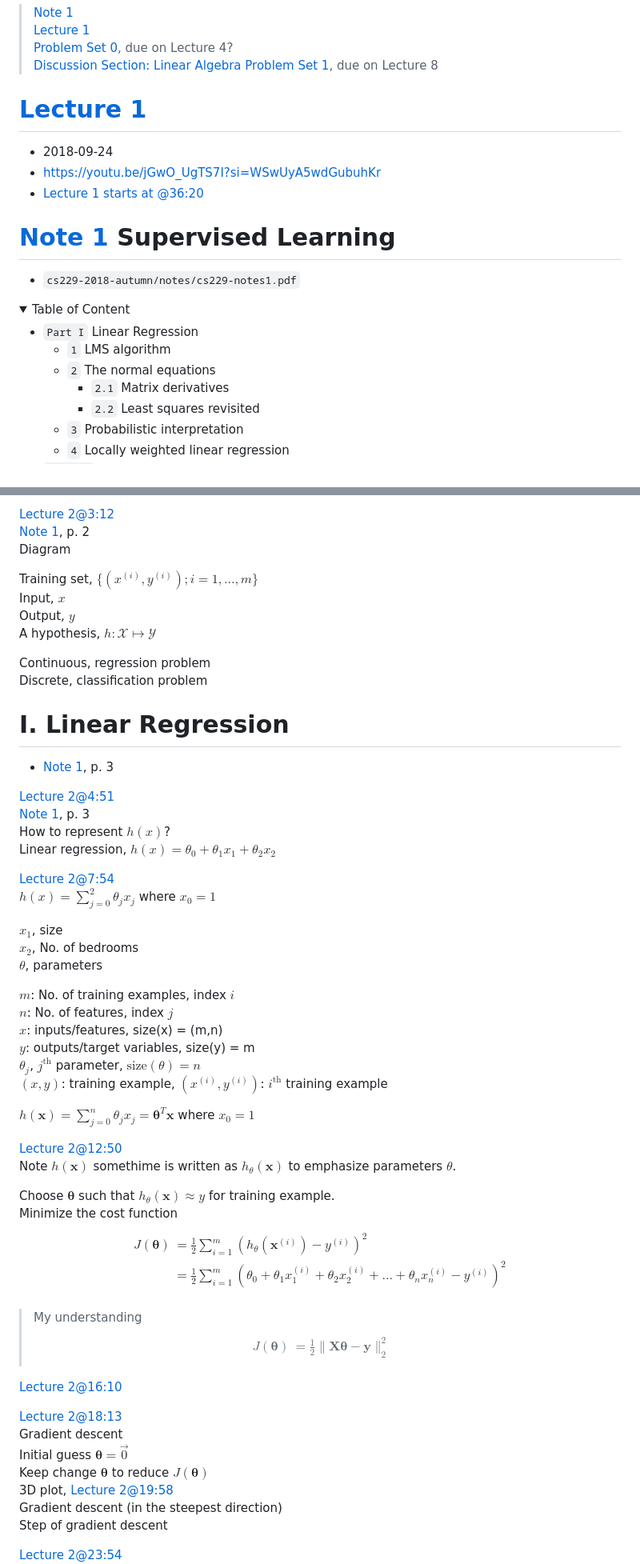
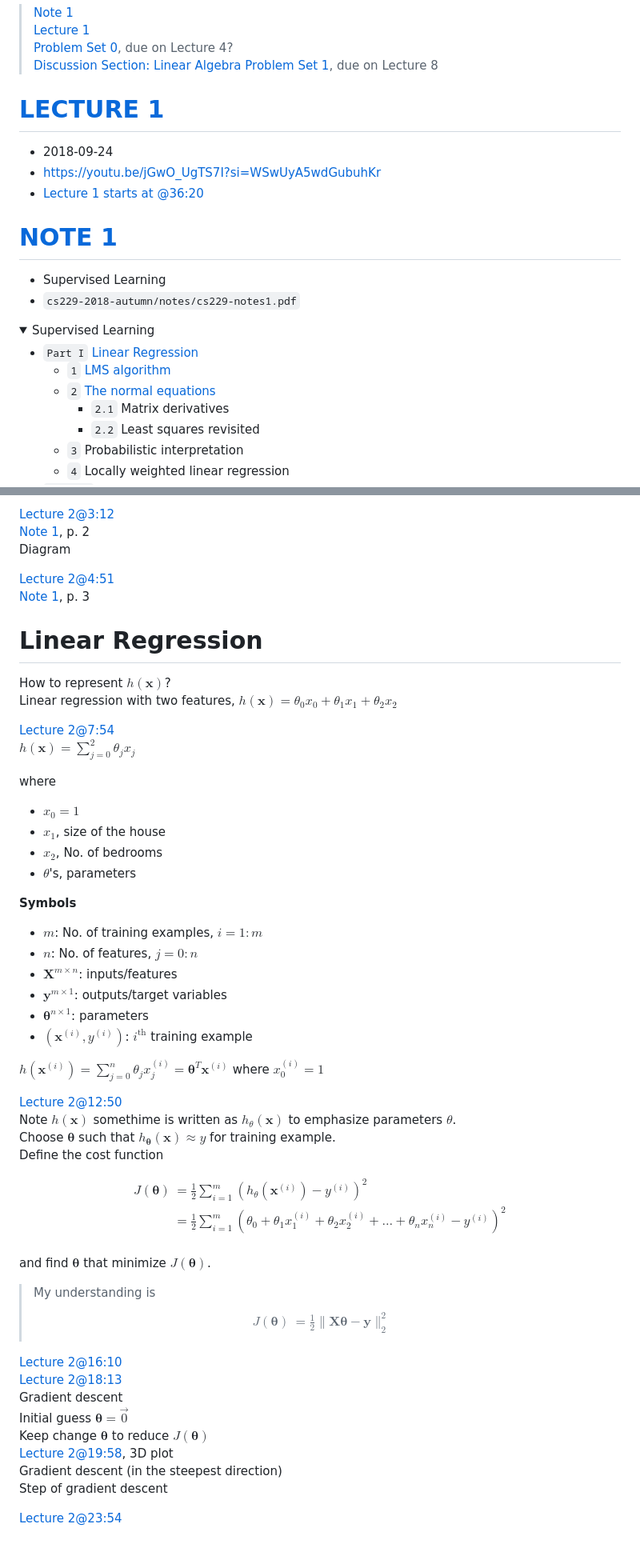
Before and after one commit to ykyang/org.allnix.work, a Markdown page: stanford_cs229/README.md, 2 parts joined by grey strips. Shown: that part at 80% size. GitHub-like rendering; blank space fills up the shorter version.

```diff
--- a/stanford_cs229/README.md
+++ b/stanford_cs229/README.md
@@ -24,21 +24,22 @@ format:
 
 
 
-# [Lecture 1](https://youtu.be/jGwO_UgTS7I?si=WSwUyA5wdGubuhKr)
+# [LECTURE 1](https://youtu.be/jGwO_UgTS7I?si=WSwUyA5wdGubuhKr)
 * 2018-09-24
 * https://youtu.be/jGwO_UgTS7I?si=WSwUyA5wdGubuhKr
 * [Lecture 1 starts at @36:20](https://youtu.be/jGwO_UgTS7I?si=aOaDLuqM2u4Sp_Dj&t=2180)
 
 
-# [Note 1](./cs229-2018-autumn/notes/cs229-notes1.pdf) Supervised Learning
+# [NOTE 1](./cs229-2018-autumn/notes/cs229-notes1.pdf)
+* Supervised Learning
 * `cs229-2018-autumn/notes/cs229-notes1.pdf`
 
 <details open="true">
-<summary>Table of Content</summary>
+<summary>Supervised Learning</summary>
 
-* `Part I` Linear Regression
-    * `1` LMS algorithm
-    * `2` The normal equations
+* `Part I` [Linear Regression](#linear-regression)
+    * `1` [LMS algorithm](#lms-algorithm)
+    * `2` [The normal equations](#the-normal-equations)
         * `2.1` Matrix derivatives
         * `2.2` Least squares revisited
     * `3` Probabilistic interpretation
@@ -105,43 +106,39 @@ Supervised learning
 Diagram
 
 
-Training set, $\{(x^{(i)}, y^{(i)}); i = 1, \ldots, m\}$
-Input,  $x$
-Output, $y$
-A hypothesis, $h: \mathcal{X} \mapsto \mathcal{Y}$
 
-Continuous, regression problem
-Discrete,   classification problem
-
-# I. Linear Regression
-* [Note 1](./cs229-2018-autumn/notes/cs229-notes1.pdf), p. 3
 
 [Lecture 2@4:51](https://youtu.be/4b4MUYve_U8?si=kOpmyaQ-pbVZWoUD&t=291)
 [Note 1](./cs229-2018-autumn/notes/cs229-notes1.pdf), p. 3
-How to represent $h(x)$?
-Linear regression, $h(x) = \theta_0 + \theta_1x_1 + \theta_2x_2$
+
+# Linear Regression
+How to represent $h(\bm x)$?
+Linear regression with two features, $h(\bm x) = \theta_0x_0 + \theta_1x_1 + \theta_2x_2$
 
 [Lecture 2@7:54](https://youtu.be/4b4MUYve_U8?si=g7HG_okUwJNCbb0V&t=474)
-$h(x) = \sum_{j=0}^2 \theta_jx_j$ where $x_0=1$
+$h(\bm x) = \sum_{j=0}^2 \theta_jx_j$
 
-$x_1$, size
-$x_2$, No. of bedrooms
-$\theta$, parameters
+where
+* $x_0=1$
+* $x_1$, size of the house
+* $x_2$, No. of bedrooms
+* $\theta$'s, parameters
 
-$m$: No. of training examples, index $i$
-$n$: No. of features, index $j$
-$x$: inputs/features, size(x) = (m,n)
-$y$: outputs/target variables, size(y) = m
-$\theta_j$, $j^\text{th}$ parameter, $\text{size}(\theta) = n$
-$(x,y)$: training example, $(x^{(i)},y^{(i)})$: $i^\text{th}$ training example
+**Symbols**
+* $m$:     No. of training examples, $i = 1:m$
+* $n$:     No. of features, $j = 0:n$
+* $\bm X^{m\times n}$: inputs/features
+* $\bm y^{m\times 1}$: outputs/target variables
+* $\bm \theta^{n\times 1}$: parameters
+* $(\bm x^{(i)},y^{(i)})$: $i^\text{th}$ training example
 
-$h(\bm{x}) = \sum_{j=0}^n \theta_jx_j = \bm{\theta}^T\bm{x}$ where $x_0=1$
+$h(\bm x^{(i)}) = \sum_{j=0}^n \theta_jx_j^{(i)} = \bm{\theta}^T\bm{x}^{(i)}$ where $x_0^{(i)}=1$
 
 [Lecture 2@12:50](https://youtu.be/4b4MUYve_U8?si=4-Wq6xCgYbF6-sYb&t=770)
 Note $h(\bm{x})$ somethime is written as $h_\theta(\bm{x})$ to emphasize parameters $\theta$.
+Choose $\bm{\theta}$ such that $h_{\bm\theta}(\bm{x}) \approx y$ for training example.
+Define the cost function
 
-Choose $\bm{\theta}$ such that $h_\theta(\bm{x}) \approx y$ for training example.
-Minimize the cost function
 $$
 \begin{align*}
 J(\bm\theta) &= \frac{1}{2}\sum_{i=1}^{m}(h_\theta(\bm{x}^{(i)}) - y^{(i)})^2 \\
@@ -149,7 +146,10 @@ J(\bm\theta) &= \frac{1}{2}\sum_{i=1}^{m}(h_\theta(\bm{x}^{(i)}) - y^{(i)})^2 \\
 \end{align*}
 $$
 
-> My understanding
+ and find $\bm\theta$ that minimize $J(\bm\theta)$.
+
+
+> My understanding is
 > $$
 > \begin{align*}
 > J(\bm\theta) &= \frac{1}{2} \| \bm{X}\bm\theta - \bm{y}\|_ 2^2 \\
@@ -157,14 +157,15 @@ $$
 > $$
 
 [Lecture 2@16:10](https://youtu.be/4b4MUYve_U8?si=4-Wq6xCgYbF6-sYb&t=970)
-
-
 [Lecture 2@18:13](https://youtu.be/4b4MUYve_U8?si=3NGQOHHU1xN6yAxp&t=1093)
 Gradient descent
 Initial guess $\bm\theta = \vec{0}$
 Keep change $\bm\theta$ to reduce $J(\bm\theta)$
-3D plot, [Lecture 2@19:58](https://youtu.be/4b4MUYve_U8?si=3NGQOHHU1xN6yAxp&t=1198)
+[Lecture 2@19:58](https://youtu.be/4b4MUYve_U8?si=3NGQOHHU1xN6yAxp&t=1198), 3D plot
 Gradient descent (in the steepest direction)
 Step of gradient descent
 
+
+
+
 [Lecture 2@23:54](https://youtu.be/4b4MUYve_U8?si=3NGQOHHU1xN6yAxp&t=1434)
```
Also changed, not shown: other parts of stanford_cs229/README.md (+119 -31 lines).
